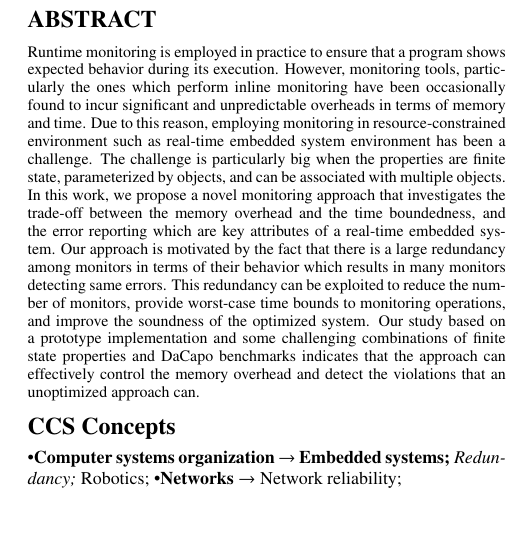
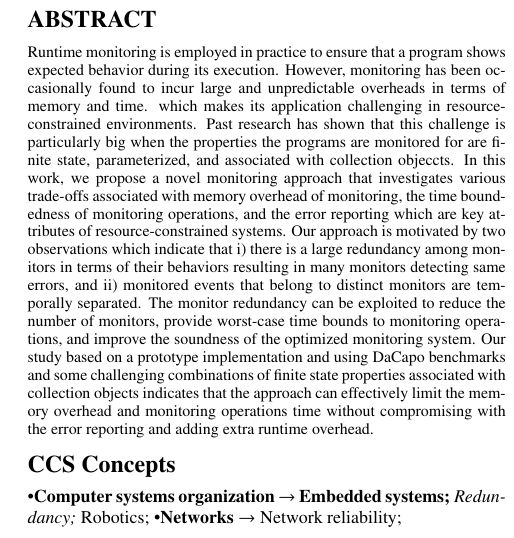
Before and after one commit to aritradhar/ISSTA2016, a LaTeX paper (paper.tex): part of one column of page 1 of 8, cut so that both start at the same text. Compiled offline with pdfLaTeX; a LaTeX package or settings file that is missing is left out.

Commit message:
Updated abstract.

```diff
--- a/paper.tex
+++ b/paper.tex
@@ -91,23 +91,25 @@ Resource-Constrained Systems}
 % % same time, it detects all the violations that an un-optimized approach detects.
 
 Runtime monitoring is employed in practice to ensure that a program shows
-expected behavior during its execution.  However, monitoring tools, particularly
-the ones which perform inline monitoring have been occasionally found to incur
-significant and unpredictable overheads in terms of memory and time. Due to this
-reason, employing monitoring in resource-constrained environment such as
-real-time embedded system environment has been a challenge. The challenge is
-particularly big when the properties are finite state, parameterized by objects,
-and can be associated with multiple objects. In this work, we propose a novel
-monitoring approach that investigates the trade-off between the memory overhead
-and the time boundedness, and the error reporting which are key attributes of a
-real-time embedded system. Our approach is motivated by the fact that there is a
-large redundancy among monitors in terms of their behavior which results in many
-monitors detecting same errors. This redundancy can be exploited to reduce the
+expected behavior during its execution. However, monitoring has been occasionally
+found to incur large and unpredictable overheads in terms of memory and time.
+which makes its application challenging in resource-constrained environments.
+Past research has shown that this challenge is particularly big when the properties
+the programs are monitored for are finite state, parameterized,
+and associated with collection objeccts. In this work, we propose a novel
+monitoring approach that investigates various trade-offs associated with
+memory overhead of monitoring, the time boundedness of monitoring operations, and
+the error reporting which are key attributes of resource-constrained systems.
+Our approach is motivated by two observations which indicate that i) there is a
+large redundancy among monitors in terms of their behaviors resulting in many
+monitors detecting same errors, and ii) monitored events that belong to distinct monitors
+are temporally separated. The monitor redundancy can be exploited to reduce the
 number of monitors, provide worst-case time bounds to monitoring operations, and
-improve the soundness of the optimized system. Our study based on a prototype
-implementation and some challenging combinations of finite state properties and
-DaCapo benchmarks indicates that the approach can effectively control the memory
-overhead and detect the violations that an unoptimized approach can.
+improve the soundness of the optimized monitoring system. Our study based on a prototype
+implementation and using DaCapo benchmarks and some challenging combinations
+of finite state properties associated with collection objects indicates that the approach can
+effectively limit the memory overhead and monitoring operations time without compromising
+with the error reporting and adding extra runtime overhead.
 
 %%
 \end{abstract}
```
